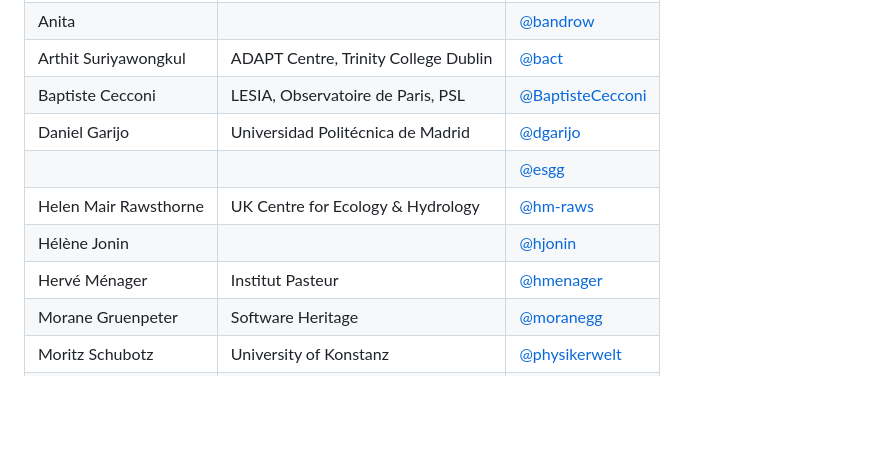
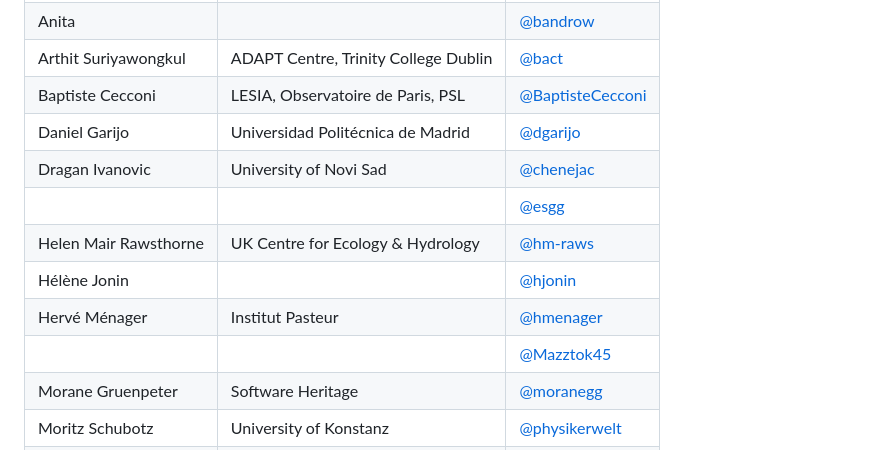
Before and after one commit to codemeta/codemeta, a Markdown page: CONTRIBUTORS.MD, the part around the change. Rendered like a GitHub page; blank space fills up the shorter version.

Commit message:
Add Mazztok45 and chenejac
Signed-off-by: Arthit Suriyawongkul <arthit@gmail.com>

```diff
--- a/CONTRIBUTORS.MD
+++ b/CONTRIBUTORS.MD
@@ -114,10 +114,12 @@ operates according to the rules specified in the
 | Arthit Suriyawongkul | ADAPT Centre, Trinity College Dublin | [@bact](https://github.com) |
 | Baptiste Cecconi | LESIA, Observatoire de Paris, PSL | [@BaptisteCecconi](https://github.com/BaptisteCecconi) |
 | Daniel Garijo | Universidad Politécnica de Madrid | [@dgarijo](https://github.com/dgarijo) |
+| Dragan Ivanovic | University of Novi Sad | [@chenejac](https://github.com/chenejac) |
 | | | [@esgg](https://github.com/esgg) |
 | Helen Mair Rawsthorne | UK Centre for Ecology & Hydrology | [@hm-raws](https://github.com/hm-raws) |
 | Hélène Jonin | | [@hjonin](https://github.com/hjonin) |
 | Hervé Ménager | Institut Pasteur | [@hmenager](https://github.com/hmenager) |
+| | | [@Mazztok45](https://github.com/Mazztok45) |
 | Morane Gruenpeter | Software Heritage | [@moranegg](https://github.com/moranegg) |
 | Moritz Schubotz | University of Konstanz | [@physikerwelt](https://github.com/physikerwelt) |
 | Thomas Morrell | Caltech Library | [@tmorell](https://github.com/tmorrell) |
```
